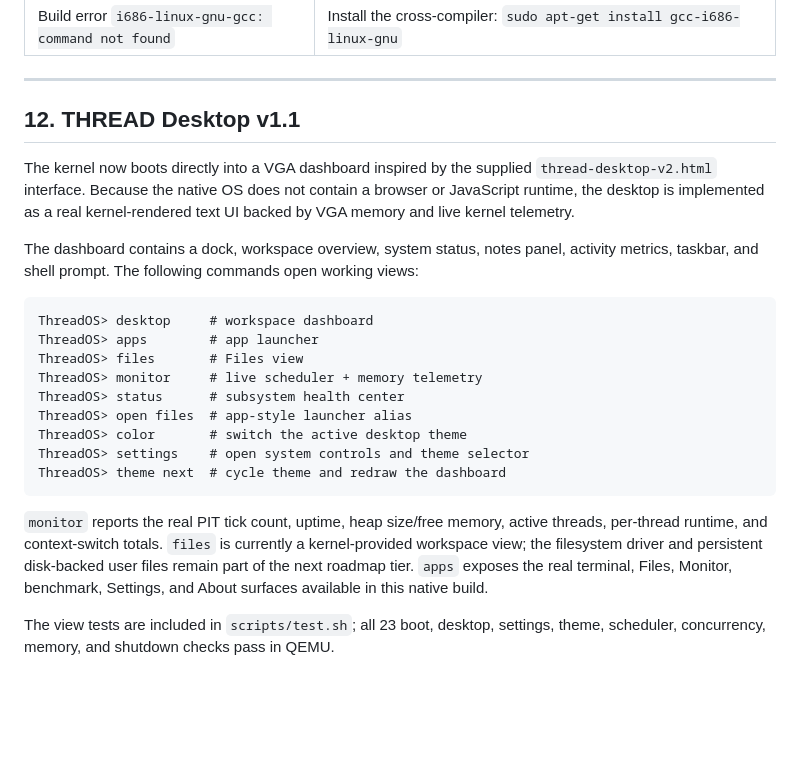
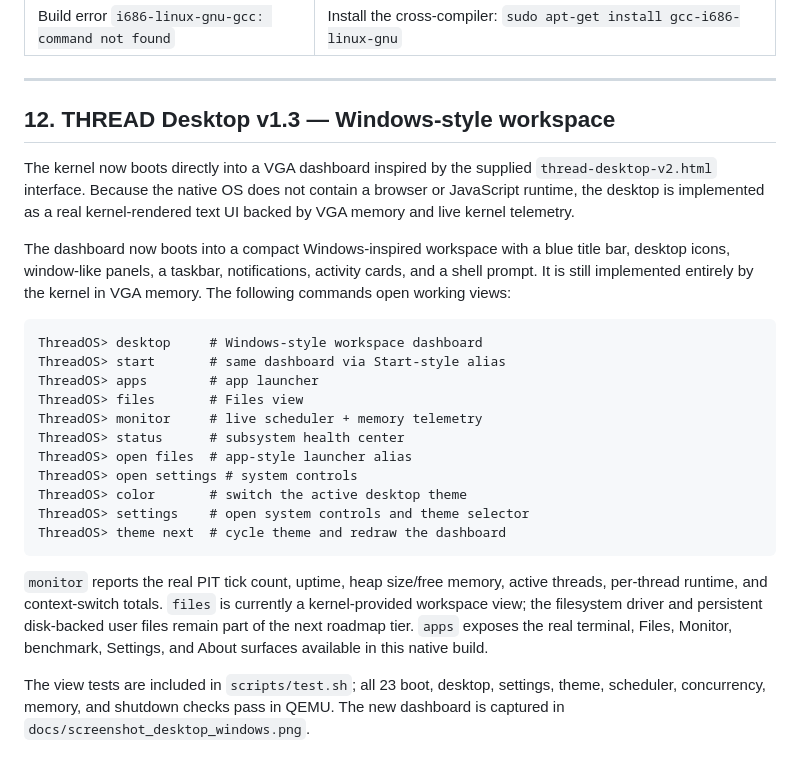
Before and after one commit to jamilislamov642-cell/thread-os, a Markdown page: docs/USER_GUIDE.md, the part around the change. Rendered like a GitHub page; blank space fills up the shorter version.

````diff
--- a/docs/USER_GUIDE.md
+++ b/docs/USER_GUIDE.md
@@ -298,19 +298,21 @@ gdb dist/kernel.elf
 
 ---
 
-## 12. THREAD Desktop v1.1
+## 12. THREAD Desktop v1.3 — Windows-style workspace
 
 The kernel now boots directly into a VGA dashboard inspired by the supplied `thread-desktop-v2.html` interface. Because the native OS does not contain a browser or JavaScript runtime, the desktop is implemented as a real kernel-rendered text UI backed by VGA memory and live kernel telemetry.
 
-The dashboard contains a dock, workspace overview, system status, notes panel, activity metrics, taskbar, and shell prompt. The following commands open working views:
+The dashboard now boots into a compact Windows-inspired workspace with a blue title bar, desktop icons, window-like panels, a taskbar, notifications, activity cards, and a shell prompt. It is still implemented entirely by the kernel in VGA memory. The following commands open working views:
 
 ```text
-ThreadOS> desktop     # workspace dashboard
+ThreadOS> desktop     # Windows-style workspace dashboard
+ThreadOS> start       # same dashboard via Start-style alias
 ThreadOS> apps        # app launcher
 ThreadOS> files       # Files view
 ThreadOS> monitor     # live scheduler + memory telemetry
 ThreadOS> status      # subsystem health center
 ThreadOS> open files  # app-style launcher alias
+ThreadOS> open settings # system controls
 ThreadOS> color       # switch the active desktop theme
 ThreadOS> settings    # open system controls and theme selector
 ThreadOS> theme next  # cycle theme and redraw the dashboard
@@ -318,4 +320,4 @@ ThreadOS> theme next  # cycle theme and redraw the dashboard
 
 `monitor` reports the real PIT tick count, uptime, heap size/free memory, active threads, per-thread runtime, and context-switch totals. `files` is currently a kernel-provided workspace view; the filesystem driver and persistent disk-backed user files remain part of the next roadmap tier. `apps` exposes the real terminal, Files, Monitor, benchmark, Settings, and About surfaces available in this native build.
 
-The view tests are included in `scripts/test.sh`; all 23 boot, desktop, settings, theme, scheduler, concurrency, memory, and shutdown checks pass in QEMU.
+The view tests are included in `scripts/test.sh`; all 23 boot, desktop, settings, theme, scheduler, concurrency, memory, and shutdown checks pass in QEMU. The new dashboard is captured in `docs/screenshot_desktop_windows.png`.
````
Also changed, not shown: README.md (+15 -13 lines), docs/screenshot_desktop_windows.png (added), 2 other files.
